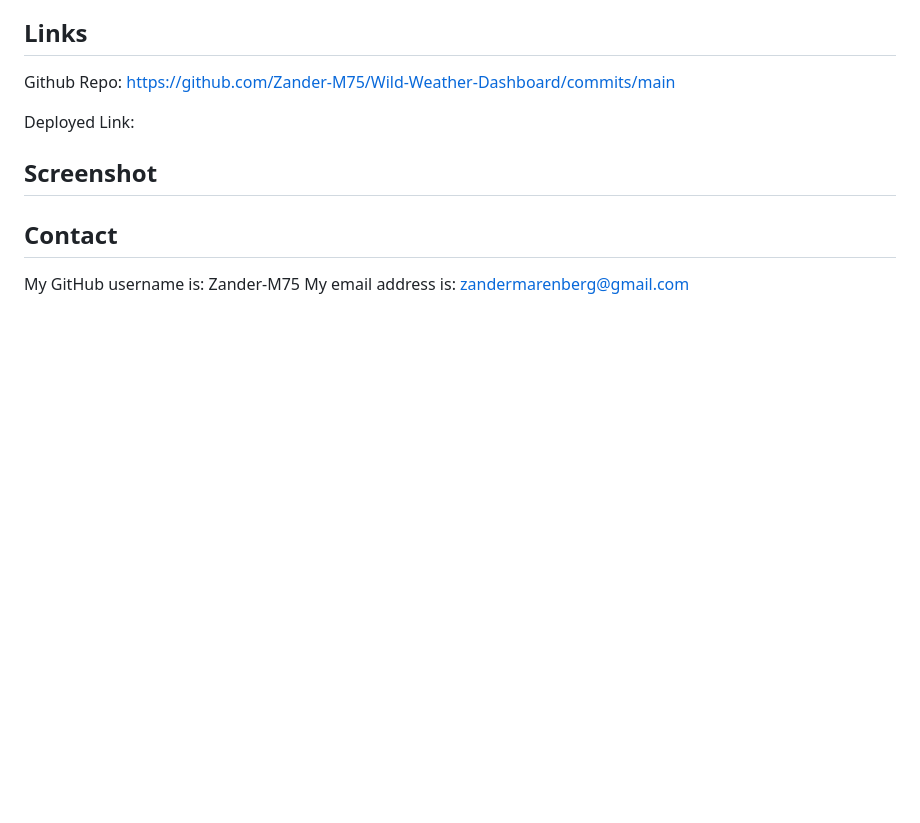
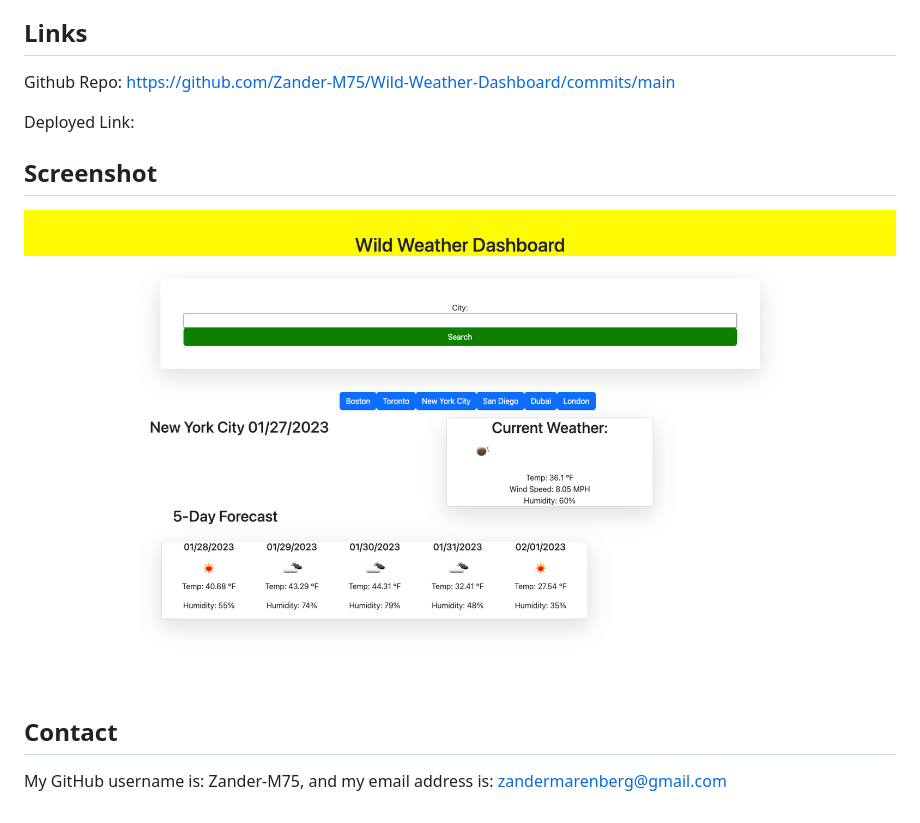
Before and after one commit to Zander-M75/Wild-Weather-Dashboard, a Markdown page: README.md, the part around the change. Drawn GitHub-style; pictures changed too: Weather-Dashboard.png (added); blank space fills up the shorter version.

```diff
--- a/README.md
+++ b/README.md
@@ -17,6 +17,8 @@ Deployed Link:
 
 ## Screenshot
 
+![Screenshot of Wild Weather Dashboard](/Weather-Dashboard.png)
+
 
 
 
@@ -25,5 +27,4 @@ Deployed Link:
 
 
 ## Contact
-My GitHub username is: Zander-M75
-My email address is: zandermarenberg@gmail.com
+My GitHub username is: Zander-M75, and my email address is: zandermarenberg@gmail.com
```
